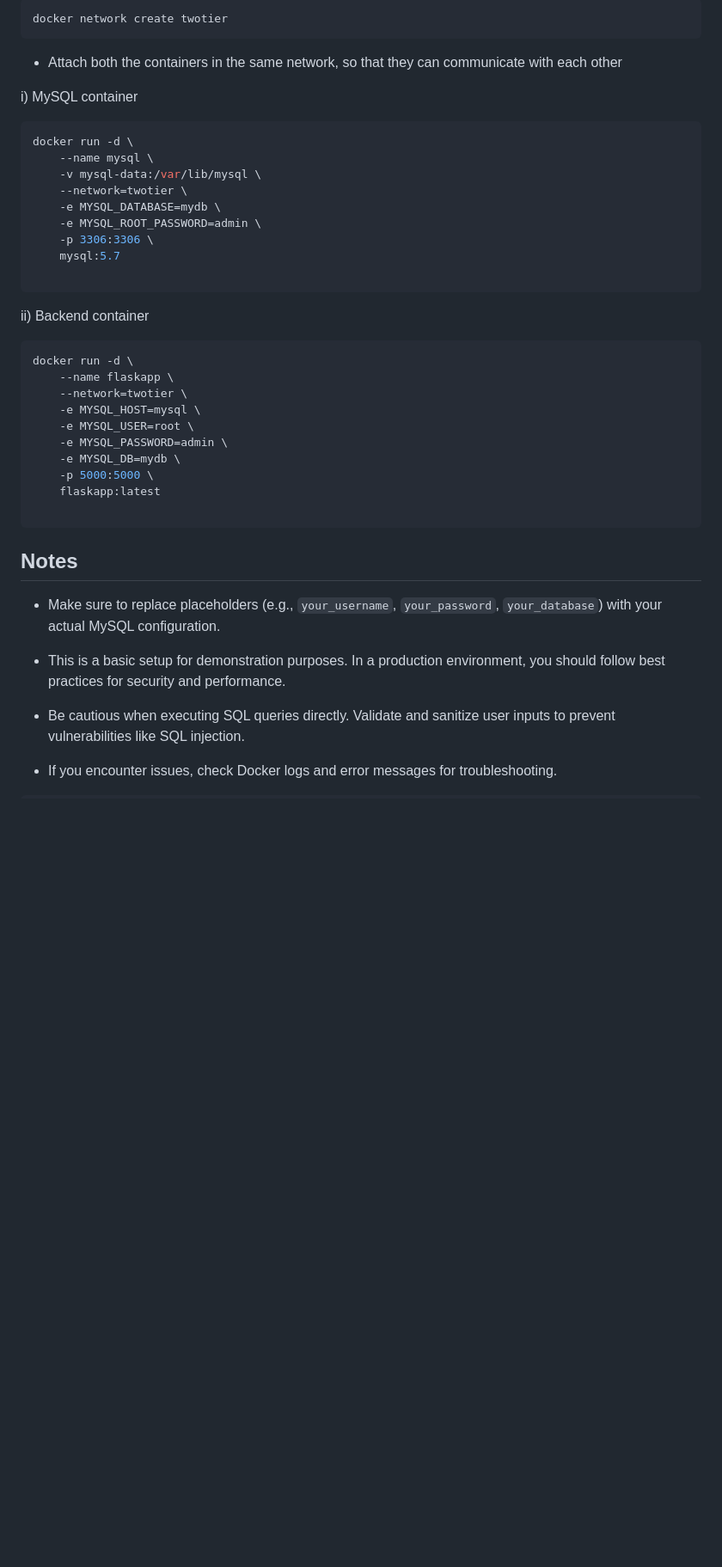
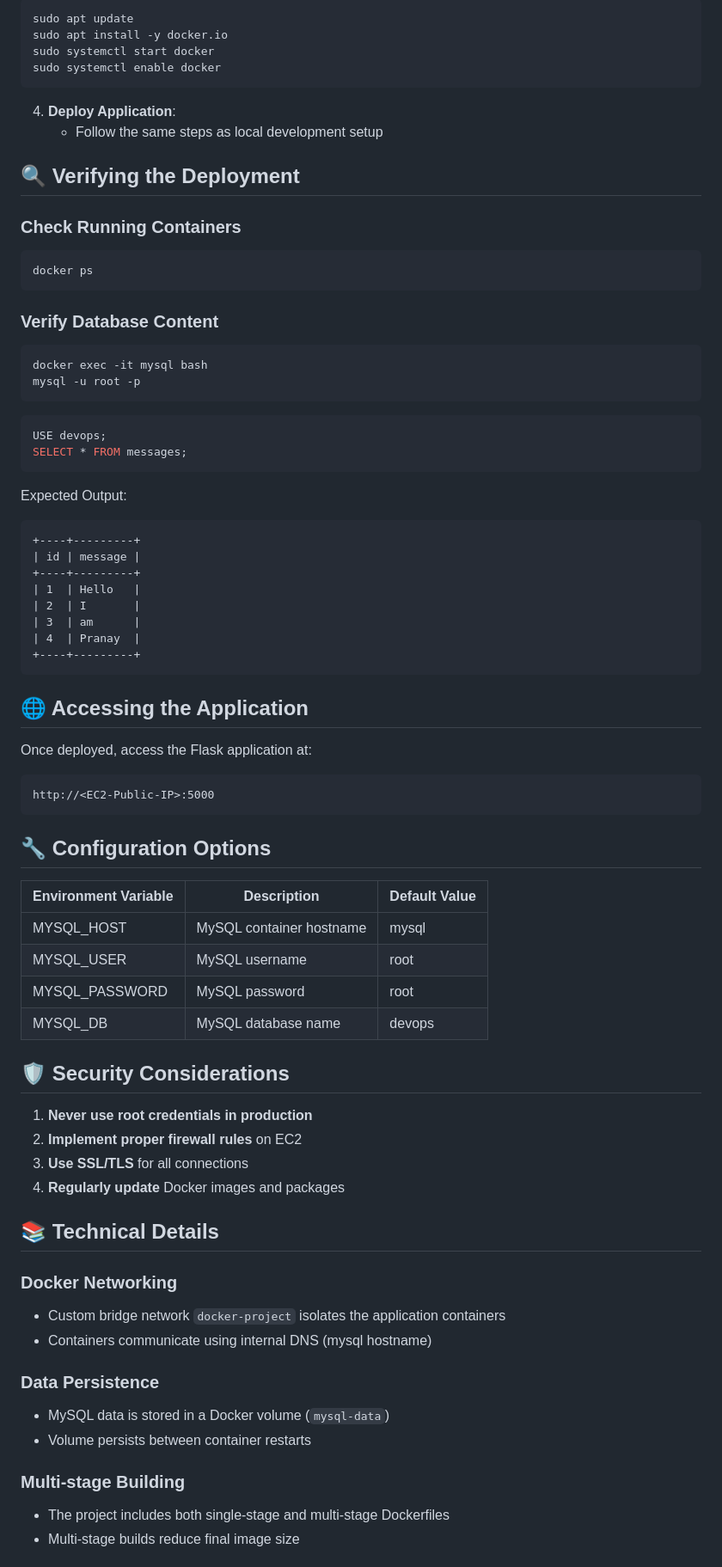
Before and after one commit to Pranay-Rokade/Docker-Project, a Markdown page: README.md, the part around one of its changes. Shown at 86% size. Rendered like a GitHub page; blank space fills up the shorter version.

````diff
--- a/README.md
+++ b/README.md
@@ -87,43 +98,76 @@ docker build -t flaskapp .
 ```bash
-docker network create twotier
+sudo apt update
+sudo apt install -y docker.io
+sudo systemctl start docker
+sudo systemctl enable docker
 ```
 
-- Attach both the containers in the same network, so that they can communicate with each other
+4. **Deploy Application**:
+   - Follow the same steps as local development setup
 
-i) MySQL container
+## 🔍 Verifying the Deployment
+
+### Check Running Containers
 ```bash
-docker run -d \
-    --name mysql \
-    -v mysql-data:/var/lib/mysql \
-    --network=twotier \
-    -e MYSQL_DATABASE=mydb \
-    -e MYSQL_ROOT_PASSWORD=admin \
-    -p 3306:3306 \
-    mysql:5.7
-
-```
-ii) Backend container
-```bash
-docker run -d \
-    --name flaskapp \
-    --network=twotier \
-    -e MYSQL_HOST=mysql \
-    -e MYSQL_USER=root \
-    -e MYSQL_PASSWORD=admin \
-    -e MYSQL_DB=mydb \
-    -p 5000:5000 \
-    flaskapp:latest
-
+docker ps
 ```
 
-## Notes
+### Verify Database Content
+```bash
+docker exec -it mysql bash
+mysql -u root -p
+```
+```sql
+USE devops;
+SELECT * FROM messages;
+```
 
-- Make sure to replace placeholders (e.g., `your_username`, `your_password`, `your_database`) with your actual MySQL configuration.
+Expected Output:
+```
++----+---------+
+| id | message |
++----+---------+
+| 1  | Hello   |
+| 2  | I       |
+| 3  | am      |
+| 4  | Pranay  |
++----+---------+
+```
 
-- This is a basic setup for demonstration purposes. In a production environment, you should follow best practices for security and performance.
+## 🌐 Accessing the Application
 
-- Be cautious when executing SQL queries directly. Validate and sanitize user inputs to prevent vulnerabilities like SQL injection.
+Once deployed, access the Flask application at:
+```
+http://<EC2-Public-IP>:5000
+```
 
-- If you encounter issues, check Docker logs and error messages for troubleshooting.
+## 🔧 Configuration Options
 
-```
+| Environment Variable | Description                          | Default Value |
+|-----------------------|--------------------------------------|---------------|
+| MYSQL_HOST            | MySQL container hostname             | mysql         |
+| MYSQL_USER            | MySQL username                       | root          |
+| MYSQL_PASSWORD        | MySQL password                       | root          |
+| MYSQL_DB              | MySQL database name                  | devops        |
+
+## 🛡️ Security Considerations
+
+1. **Never use root credentials in production**
+2. **Implement proper firewall rules** on EC2
+3. **Use SSL/TLS** for all connections
+4. **Regularly update** Docker images and packages
+
+## 📚 Technical Details
+
+### Docker Networking
+- Custom bridge network `docker-project` isolates the application containers
+- Containers communicate using internal DNS (mysql hostname)
+
+### Data Persistence
+- MySQL data is stored in a Docker volume (`mysql-data`)
+- Volume persists between container restarts
+
+### Multi-stage Building
+- The project includes both single-stage and multi-stage Dockerfiles
+- Multi-stage builds reduce final image size
+
````
Also changed, not shown: other parts of README.md (+85 -66 lines).
